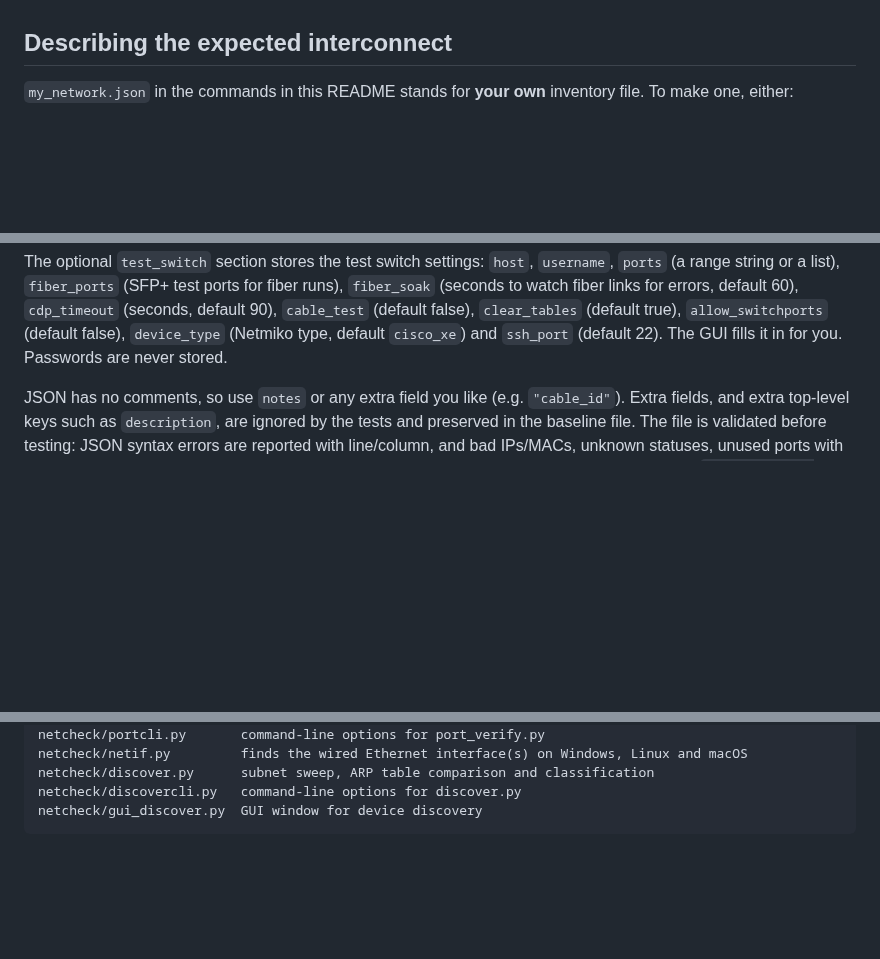
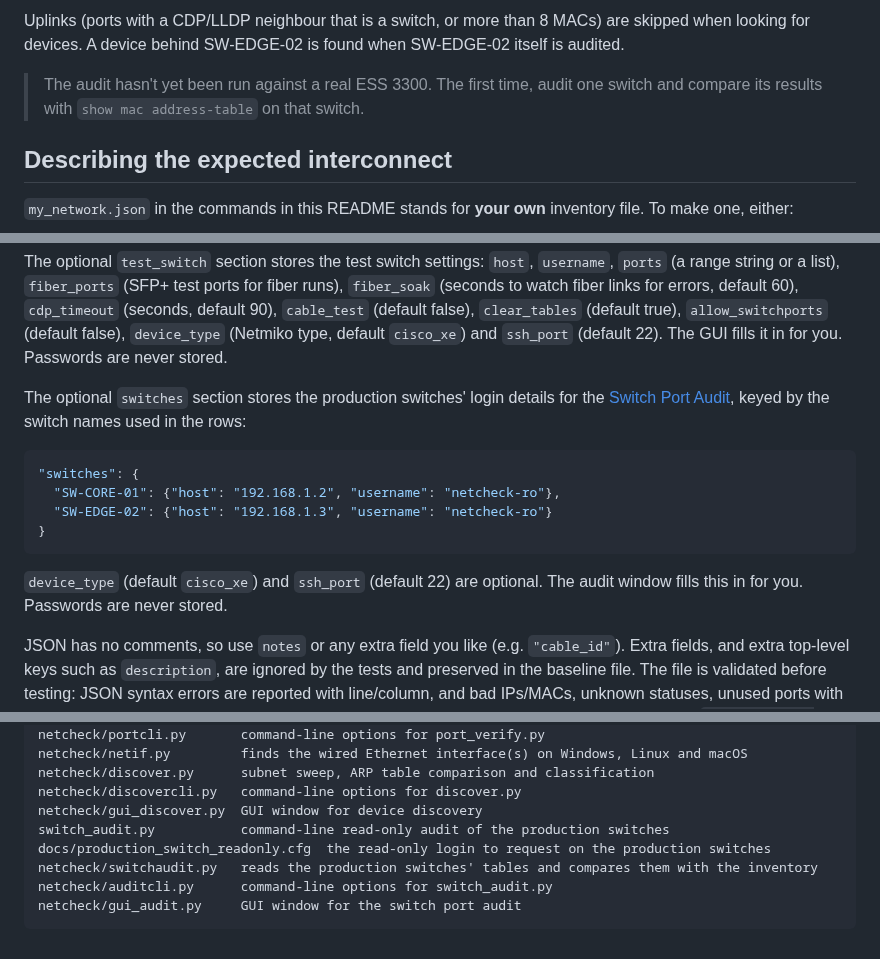
Before and after one commit to kkiper/Network-Test-Scripts, a Markdown page: README.md, 3 parts joined by grey strips. Rendered like a GitHub page; blank space fills up the shorter version.

````diff
--- a/README.md
+++ b/README.md
@@ -284,3 +336,9 @@ Notes:
+Uplinks (ports with a CDP/LLDP neighbour that is a switch, or more than 8 MACs) are skipped when
+looking for devices. A device behind SW-EDGE-02 is found when SW-EDGE-02 itself is audited.
+
+> The audit hasn't yet been run against a real ESS 3300. The first time, audit one switch and
+> compare its results with `show mac address-table` on that switch.
+
 ## Describing the expected interconnect
 
 `my_network.json` in the commands in this README stands for **your own** inventory file.
@@ -355,6 +413,20 @@ The optional `test_switch` section stores the test switch settings: `host`, `use
 (default false), `clear_tables` (default true), `allow_switchports` (default false),
 `device_type` (Netmiko type, default `cisco_xe`) and `ssh_port` (default 22). The GUI
 fills it in for you. Passwords are never stored.
+
+The optional `switches` section stores the production switches' login details for the
+[Switch Port Audit](#switch-port-audit-needs-read-only-access), keyed by the switch names used
+in the rows:
+
+```json
+"switches": {
+  "SW-CORE-01": {"host": "192.168.1.2", "username": "netcheck-ro"},
+  "SW-EDGE-02": {"host": "192.168.1.3", "username": "netcheck-ro"}
+}
+```
+
+`device_type` (default `cisco_xe`) and `ssh_port` (default 22) are optional. The audit window
+fills this in for you. Passwords are never stored.
 
 JSON has no comments, so use `notes` or any extra field you like (e.g. `"cable_id"`).
 Extra fields, and extra top-level keys such as `description`, are ignored by the
@@ -440,4 +512,9 @@ netcheck/netif.py         finds the wired Ethernet interface(s) on Windows, Linu
 netcheck/discover.py      subnet sweep, ARP table comparison and classification
 netcheck/discovercli.py   command-line options for discover.py
 netcheck/gui_discover.py  GUI window for device discovery
+switch_audit.py           command-line read-only audit of the production switches
+docs/production_switch_readonly.cfg  the read-only login to request on the production switches
+netcheck/switchaudit.py   reads the production switches' tables and compares them with the inventory
+netcheck/auditcli.py      command-line options for switch_audit.py
+netcheck/gui_audit.py     GUI window for the switch port audit
 ```
````
Also changed, not shown: other parts of README.md (+52 -0 lines), docs/switch_audit.png (added), 13 other files.
